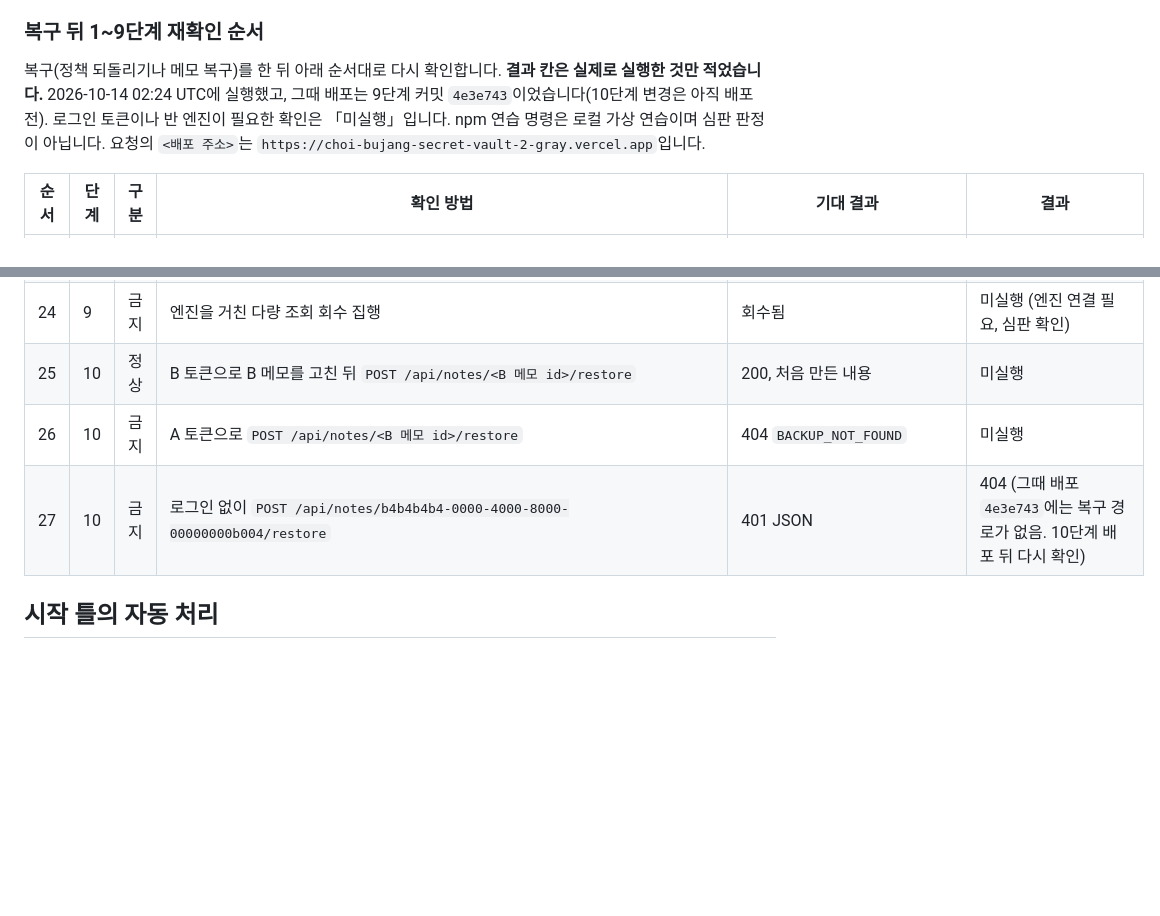
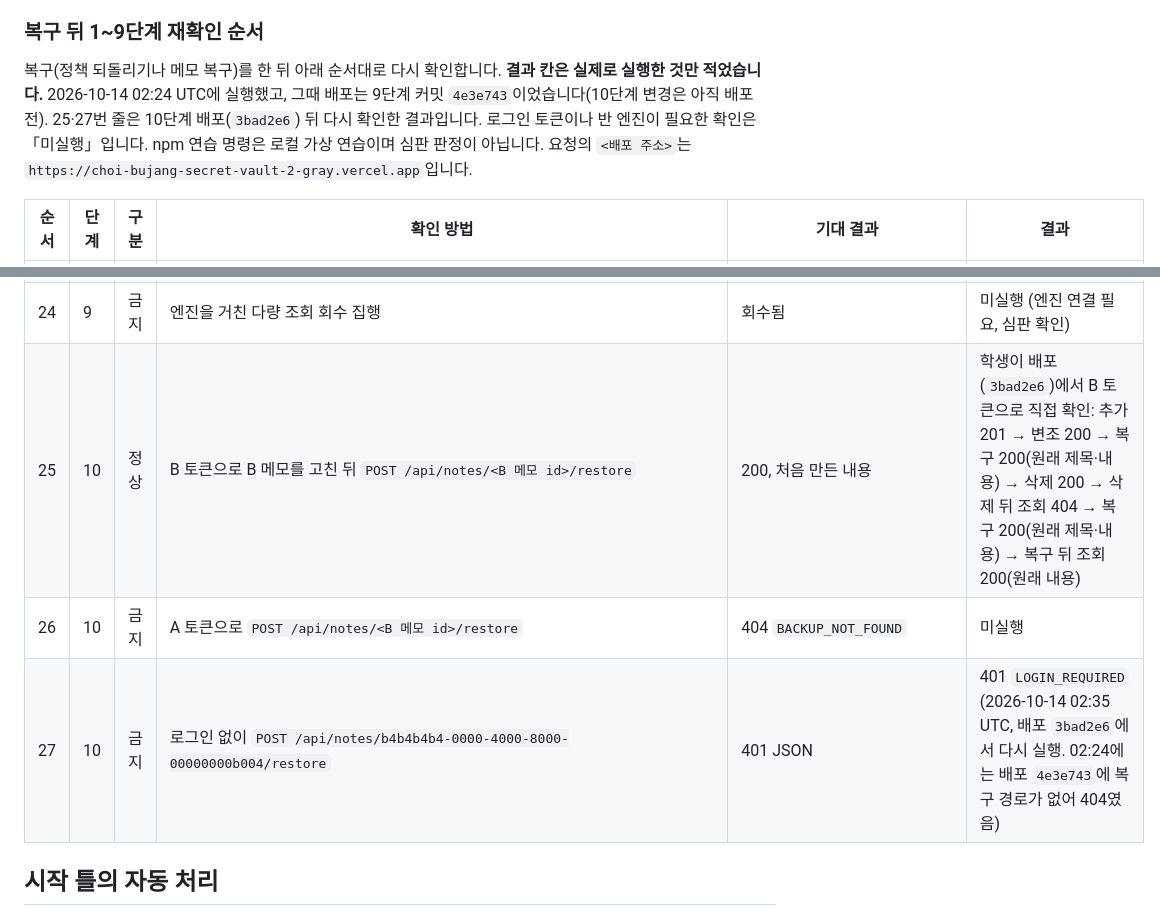
Before and after one commit to S13ee/choi-bujang-secret-vault-2, a Markdown page: README.md, 2 parts joined by grey strips. GitHub-like rendering; blank space fills up the shorter version.

Commit message:
10단계 기록: 복구 재확인 표에 배포 확인 결과 반영
Co-Authored-By: Claude Opus 5.5 <noreply@anthropic.com>

```diff
--- a/README.md
+++ b/README.md
@@ -200,7 +200,7 @@
 
 ### 복구 뒤 1~9단계 재확인 순서
 
-복구(정책 되돌리기나 메모 복구)를 한 뒤 아래 순서대로 다시 확인합니다. **결과 칸은 실제로 실행한 것만 적었습니다.** 2026-10-14 02:24 UTC에 실행했고, 그때 배포는 9단계 커밋 `4e3e743`이었습니다(10단계 변경은 아직 배포 전). 로그인 토큰이나 반 엔진이 필요한 확인은 「미실행」입니다. npm 연습 명령은 로컬 가상 연습이며 심판 판정이 아닙니다. 요청의 `<배포 주소>`는 `https://choi-bujang-secret-vault-2-gray.vercel.app`입니다.
+복구(정책 되돌리기나 메모 복구)를 한 뒤 아래 순서대로 다시 확인합니다. **결과 칸은 실제로 실행한 것만 적었습니다.** 2026-10-14 02:24 UTC에 실행했고, 그때 배포는 9단계 커밋 `4e3e743`이었습니다(10단계 변경은 아직 배포 전). 25·27번 줄은 10단계 배포(`3bad2e6`) 뒤 다시 확인한 결과입니다. 로그인 토큰이나 반 엔진이 필요한 확인은 「미실행」입니다. npm 연습 명령은 로컬 가상 연습이며 심판 판정이 아닙니다. 요청의 `<배포 주소>`는 `https://choi-bujang-secret-vault-2-gray.vercel.app`입니다.
 
 | 순서 | 단계 | 구분 | 확인 방법 | 기대 결과 | 결과 |
 |---|---|---|---|---|---|
@@ -229,9 +229,9 @@
 | 22 | 8 | 금지 | 로그인 없이 `GET /api/notices` | 401 `LOGIN_REQUIRED` | 401 `LOGIN_REQUIRED` |
 | 23 | 9 | 정상·금지 | `npm run detect:test` | 6줄 통과(120건 observe, 121건 `burst_read` 포함) | 6줄 통과 |
 | 24 | 9 | 금지 | 엔진을 거친 다량 조회 회수 집행 | 회수됨 | 미실행 (엔진 연결 필요, 심판 확인) |
-| 25 | 10 | 정상 | B 토큰으로 B 메모를 고친 뒤 `POST /api/notes/<B 메모 id>/restore` | 200, 처음 만든 내용 | 미실행 |
+| 25 | 10 | 정상 | B 토큰으로 B 메모를 고친 뒤 `POST /api/notes/<B 메모 id>/restore` | 200, 처음 만든 내용 | 학생이 배포(`3bad2e6`)에서 B 토큰으로 직접 확인: 추가 201 → 변조 200 → 복구 200(원래 제목·내용) → 삭제 200 → 삭제 뒤 조회 404 → 복구 200(원래 제목·내용) → 복구 뒤 조회 200(원래 내용) |
 | 26 | 10 | 금지 | A 토큰으로 `POST /api/notes/<B 메모 id>/restore` | 404 `BACKUP_NOT_FOUND` | 미실행 |
-| 27 | 10 | 금지 | 로그인 없이 `POST /api/notes/b4b4b4b4-0000-4000-8000-00000000b004/restore` | 401 JSON | 404 (그때 배포 `4e3e743`에는 복구 경로가 없음. 10단계 배포 뒤 다시 확인) |
+| 27 | 10 | 금지 | 로그인 없이 `POST /api/notes/b4b4b4b4-0000-4000-8000-00000000b004/restore` | 401 JSON | 401 `LOGIN_REQUIRED` (2026-10-14 02:35 UTC, 배포 `3bad2e6`에서 다시 실행. 02:24에는 배포 `4e3e743`에 복구 경로가 없어 404였음) |
 
 ## 시작 틀의 자동 처리
 
```
